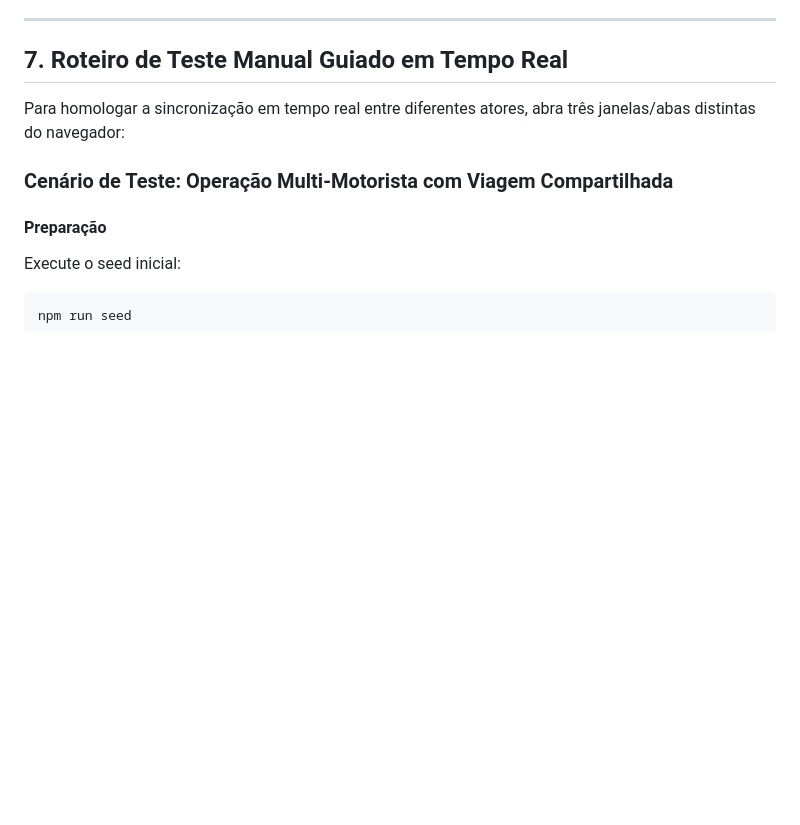
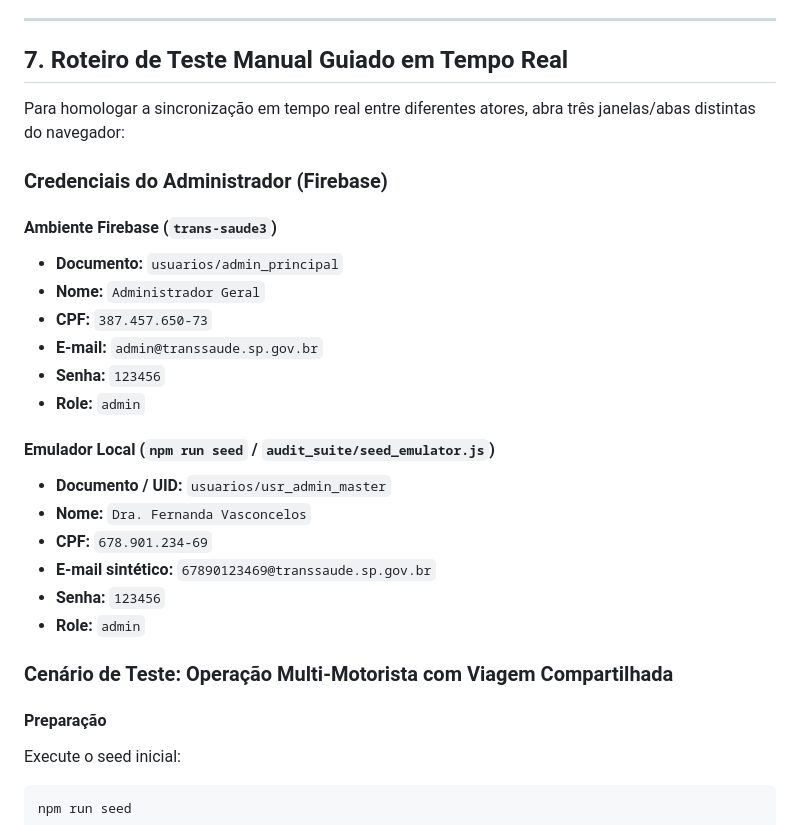
Before and after one commit to BrunoCamiloRibeiro/InterFatec2, a Markdown page: README.md, the part around the change. Rendered like a GitHub page; blank space fills up the shorter version.

Commit message:
docs(readme): adiciona informacoes do administrador do firebase

```diff
--- a/README.md
+++ b/README.md
@@ -166,6 +166,24 @@ flutter test -j 1
 
 Para homologar a sincronização em tempo real entre diferentes atores, abra três janelas/abas distintas do navegador:
 
+### Credenciais do Administrador (Firebase)
+
+#### Ambiente Firebase (`trans-saude3`)
+* **Documento:** `usuarios/admin_principal`
+* **Nome:** `Administrador Geral`
+* **CPF:** `387.457.650-73`
+* **E-mail:** `admin@transsaude.sp.gov.br`
+* **Senha:** `123456`
+* **Role:** `admin`
+
+#### Emulador Local (`npm run seed` / `audit_suite/seed_emulator.js`)
+* **Documento / UID:** `usuarios/usr_admin_master`
+* **Nome:** `Dra. Fernanda Vasconcelos`
+* **CPF:** `678.901.234-69`
+* **E-mail sintético:** `67890123469@transsaude.sp.gov.br`
+* **Senha:** `123456`
+* **Role:** `admin`
+
 ### Cenário de Teste: Operação Multi-Motorista com Viagem Compartilhada
 
 #### Preparação
```
